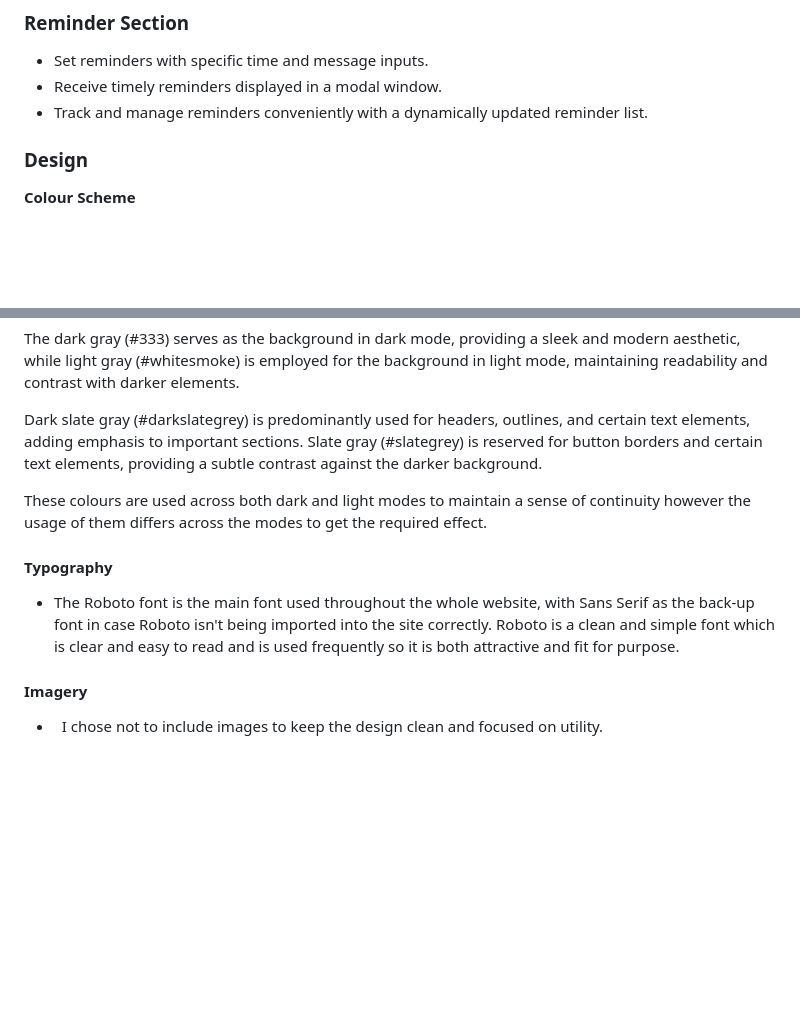
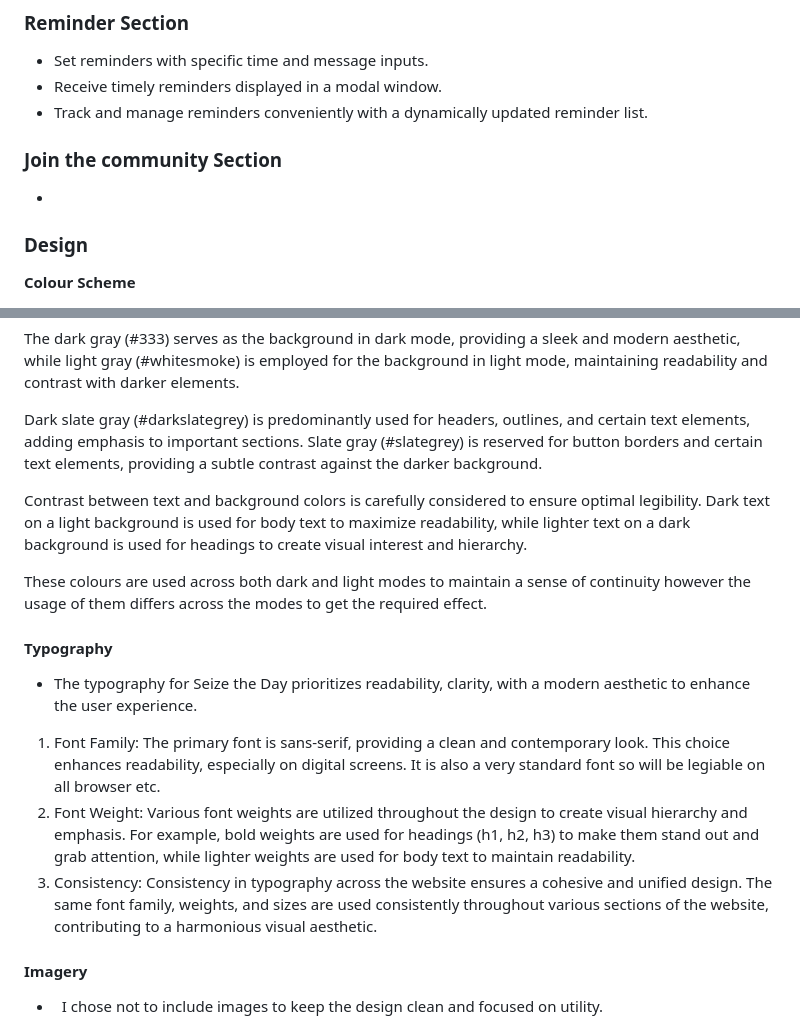
Before and after one commit to AlexandraEL9/MS2-seize-the-day, a Markdown page: README.md, 2 parts joined by grey strips. Rendered like a GitHub page; blank space fills up the shorter version.

```diff
--- a/README.md
+++ b/README.md
@@ -76,6 +75,9 @@ People who wish to get out of the post-it/ write it on your hand trap! Keeping t
 - Receive timely reminders displayed in a modal window.
 - Track and manage reminders conveniently with a dynamically updated reminder list.
 
+### Join the community Section
+-
+
 
  ### Design
 
@@ -93,10 +95,15 @@ The dark gray (#333) serves as the background in dark mode, providing a sleek an
 
 Dark slate gray (#darkslategrey) is predominantly used for headers, outlines, and certain text elements, adding emphasis to important sections. Slate gray (#slategrey) is reserved for button borders and certain text elements, providing a subtle contrast against the darker background.
 
+Contrast between text and background colors is carefully considered to ensure optimal legibility. Dark text on a light background is used for body text to maximize readability, while lighter text on a dark background is used for headings to create visual interest and hierarchy.
+
 These colours are used across both dark and light modes to maintain a sense of continuity however the usage of them differs across the modes to get the required effect.
 
 #### Typography
-- The Roboto font is the main font used throughout the whole website, with Sans Serif as the back-up font in case Roboto isn't being imported into the site correctly. Roboto is a clean and simple font which is clear and easy to read and is used frequently so it is both attractive and fit for purpose.
+- The typography for Seize the Day prioritizes readability, clarity, with a modern aesthetic to enhance the user experience.
+1. Font Family: The primary font is sans-serif, providing a clean and contemporary look. This choice enhances readability, especially on digital screens. It is also a very standard font so will be legiable on all browser etc.
+2. Font Weight: Various font weights are utilized throughout the design to create visual hierarchy and emphasis. For example, bold weights are used for headings (h1, h2, h3) to make them stand out and grab attention, while lighter weights are used for body text to maintain readability.
+3. Consistency: Consistency in typography across the website ensures a cohesive and unified design. The same font family, weights, and sizes are used consistently throughout various sections of the website, contributing to a harmonious visual aesthetic.
 
 #### Imagery
 -   I chose not to include images to keep the design clean and focused on utility.
```
Also changed, not shown: other parts of README.md (+14 -19 lines).
